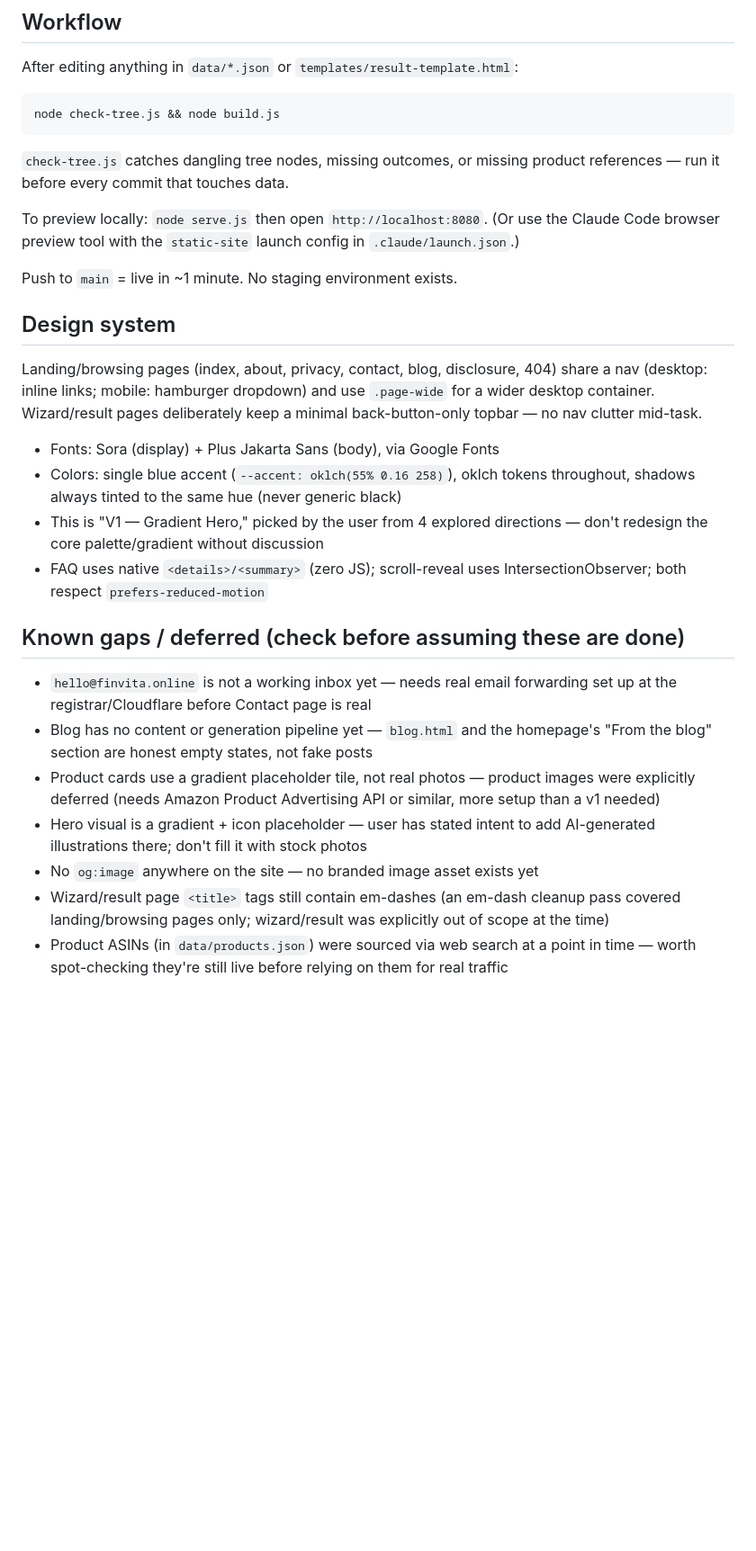
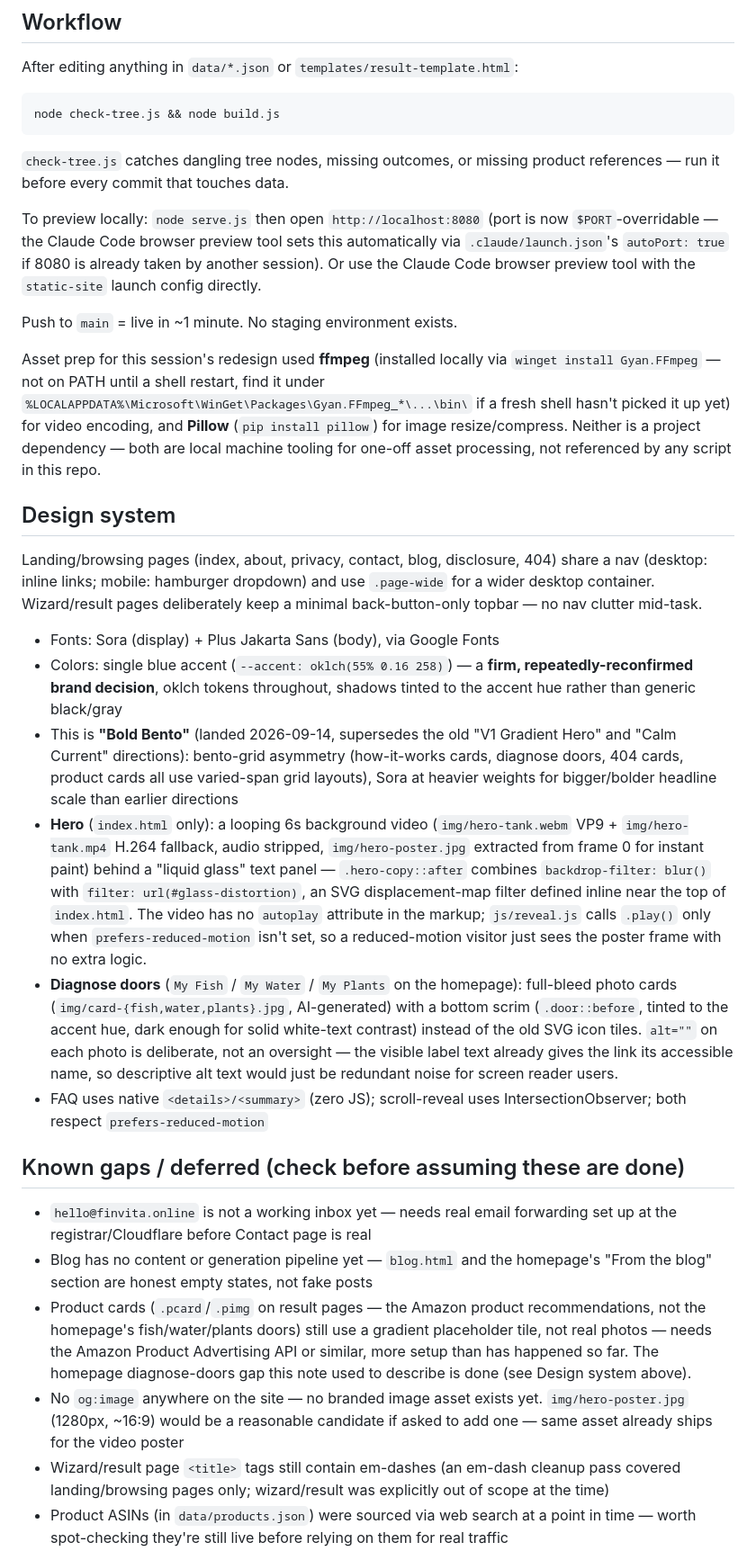
Before and after one commit to ashkn99/finvita, a Markdown page: CLAUDE.md, the part around one of its changes. Shown at 90% size. Rendered like a GitHub page; blank space fills up the shorter version.

Commit message:
Update CLAUDE.md for session handoff after Bold Bento redesign
Replaces the stale design-blank-slate/blank-canvas description (that
branch was reused and merged, both point at main now) with the current
Bold Bento design system details: hero video + liquid-glass panel,
diagnose-door photo cards, alt="" rationale, and local ffmpeg/Pillow
tooling notes. Updates known-gaps to reflect that the hero and doors
image gaps are closed while product-card images remain open.

Co-Authored-By: Claude Sonnet 5 <noreply@anthropic.com>

```diff
--- a/CLAUDE.md
+++ b/CLAUDE.md
@@ -63,11 +65,21 @@ node check-tree.js && node build.js
 `check-tree.js` catches dangling tree nodes, missing outcomes, or missing
 product references — run it before every commit that touches data.
 
-To preview locally: `node serve.js` then open `http://localhost:8080`.
-(Or use the Claude Code browser preview tool with the `static-site` launch
-config in `.claude/launch.json`.)
+To preview locally: `node serve.js` then open `http://localhost:8080`
+(port is now `$PORT`-overridable — the Claude Code browser preview tool sets
+this automatically via `.claude/launch.json`'s `autoPort: true` if 8080 is
+already taken by another session). Or use the Claude Code browser preview
+tool with the `static-site` launch config directly.
 
 Push to `main` = live in ~1 minute. No staging environment exists.
+
+Asset prep for this session's redesign used **ffmpeg** (installed locally
+via `winget install Gyan.FFmpeg` — not on PATH until a shell restart, find
+it under `%LOCALAPPDATA%\Microsoft\WinGet\Packages\Gyan.FFmpeg_*\...\bin\`
+if a fresh shell hasn't picked it up yet) for video encoding, and **Pillow**
+(`pip install pillow`) for image resize/compress. Neither is a project
+dependency — both are local machine tooling for one-off asset processing,
+not referenced by any script in this repo.
 
 ## Design system
 
@@ -77,10 +89,30 @@ Landing/browsing pages (index, about, privacy, contact, blog, disclosure,
 keep a minimal back-button-only topbar — no nav clutter mid-task.
 
 - Fonts: Sora (display) + Plus Jakarta Sans (body), via Google Fonts
-- Colors: single blue accent (`--accent: oklch(55% 0.16 258)`), oklch tokens
-  throughout, shadows always tinted to the same hue (never generic black)
-- This is "V1 — Gradient Hero," picked by the user from 4 explored directions
-  — don't redesign the core palette/gradient without discussion
+- Colors: single blue accent (`--accent: oklch(55% 0.16 258)`) — a **firm,
+  repeatedly-reconfirmed brand decision**, oklch tokens throughout, shadows
+  tinted to the accent hue rather than generic black/gray
+- This is **"Bold Bento"** (landed 2026-09-14, supersedes the old "V1
+  Gradient Hero" and "Calm Current" directions): bento-grid asymmetry
+  (how-it-works cards, diagnose doors, 404 cards, product cards all use
+  varied-span grid layouts), Sora at heavier weights for bigger/bolder
+  headline scale than earlier directions
+- **Hero** (`index.html` only): a looping 6s background video
+  (`img/hero-tank.webm` VP9 + `img/hero-tank.mp4` H.264 fallback, audio
+  stripped, `img/hero-poster.jpg` extracted from frame 0 for instant paint)
+  behind a "liquid glass" text panel — `.hero-copy::after` combines
+  `backdrop-filter: blur()` with `filter: url(#glass-distortion)`, an SVG
+  displacement-map filter defined inline near the top of `index.html`. The
+  video has no `autoplay` attribute in the markup; `js/reveal.js` calls
+  `.play()` only when `prefers-reduced-motion` isn't set, so a
+  reduced-motion visitor just sees the poster frame with no extra logic.
+- **Diagnose doors** (`My Fish` / `My Water` / `My Plants` on the homepage):
+  full-bleed photo cards (`img/card-{fish,water,plants}.jpg`, AI-generated)
+  with a bottom scrim (`.door::before`, tinted to the accent hue, dark
+  enough for solid white-text contrast) instead of the old SVG icon tiles.
+  `alt=""` on each photo is deliberate, not an oversight — the visible
+  label text already gives the link its accessible name, so descriptive alt
+  text would just be redundant noise for screen reader users.
 - FAQ uses native `<details>/<summary>` (zero JS); scroll-reveal uses
   IntersectionObserver; both respect `prefers-reduced-motion`
 
@@ -90,12 +122,15 @@ keep a minimal back-button-only topbar — no nav clutter mid-task.
   forwarding set up at the registrar/Cloudflare before Contact page is real
 - Blog has no content or generation pipeline yet — `blog.html` and the
   homepage's "From the blog" section are honest empty states, not fake posts
-- Product cards use a gradient placeholder tile, not real photos — product
-  images were explicitly deferred (needs Amazon Product Advertising API or
-  similar, more setup than a v1 needed)
-- Hero visual is a gradient + icon placeholder — user has stated intent to
-  add AI-generated illustrations there; don't fill it with stock photos
-- No `og:image` anywhere on the site — no branded image asset exists yet
+- Product cards (`.pcard`/`.pimg` on result pages — the Amazon product
+  recommendations, not the homepage's fish/water/plants doors) still use a
+  gradient placeholder tile, not real photos — needs the Amazon Product
+  Advertising API or similar, more setup than has happened so far. The
+  homepage diagnose-doors gap this note used to describe is done (see
+  Design system above).
+- No `og:image` anywhere on the site — no branded image asset exists yet.
+  `img/hero-poster.jpg` (1280px, ~16:9) would be a reasonable candidate if
+  asked to add one — same asset already ships for the video poster
 - Wizard/result page `<title>` tags still contain em-dashes (an em-dash
   cleanup pass covered landing/browsing pages only; wizard/result was
   explicitly out of scope at the time)
```
Also changed, not shown: other parts of CLAUDE.md (+18 -15 lines).
